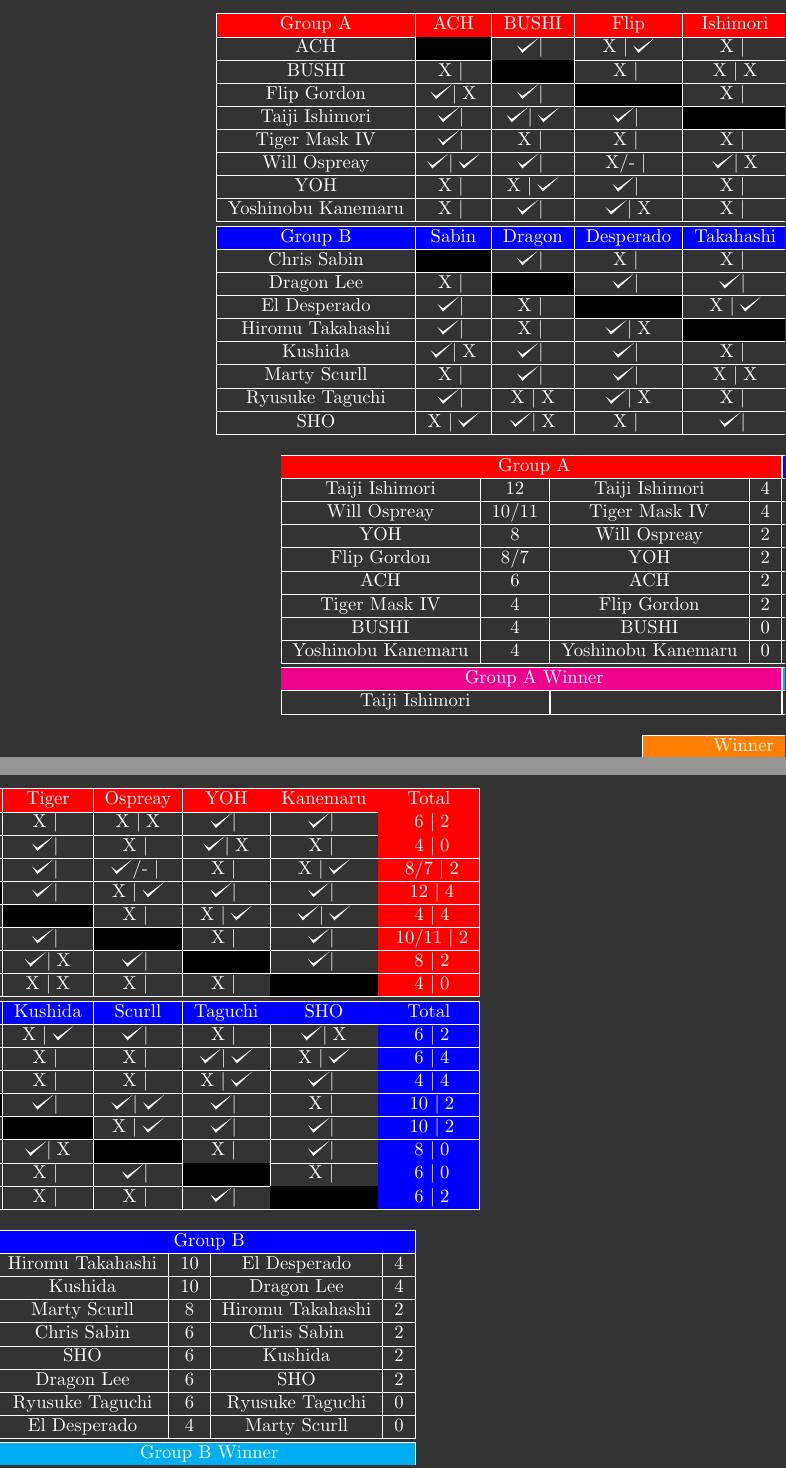
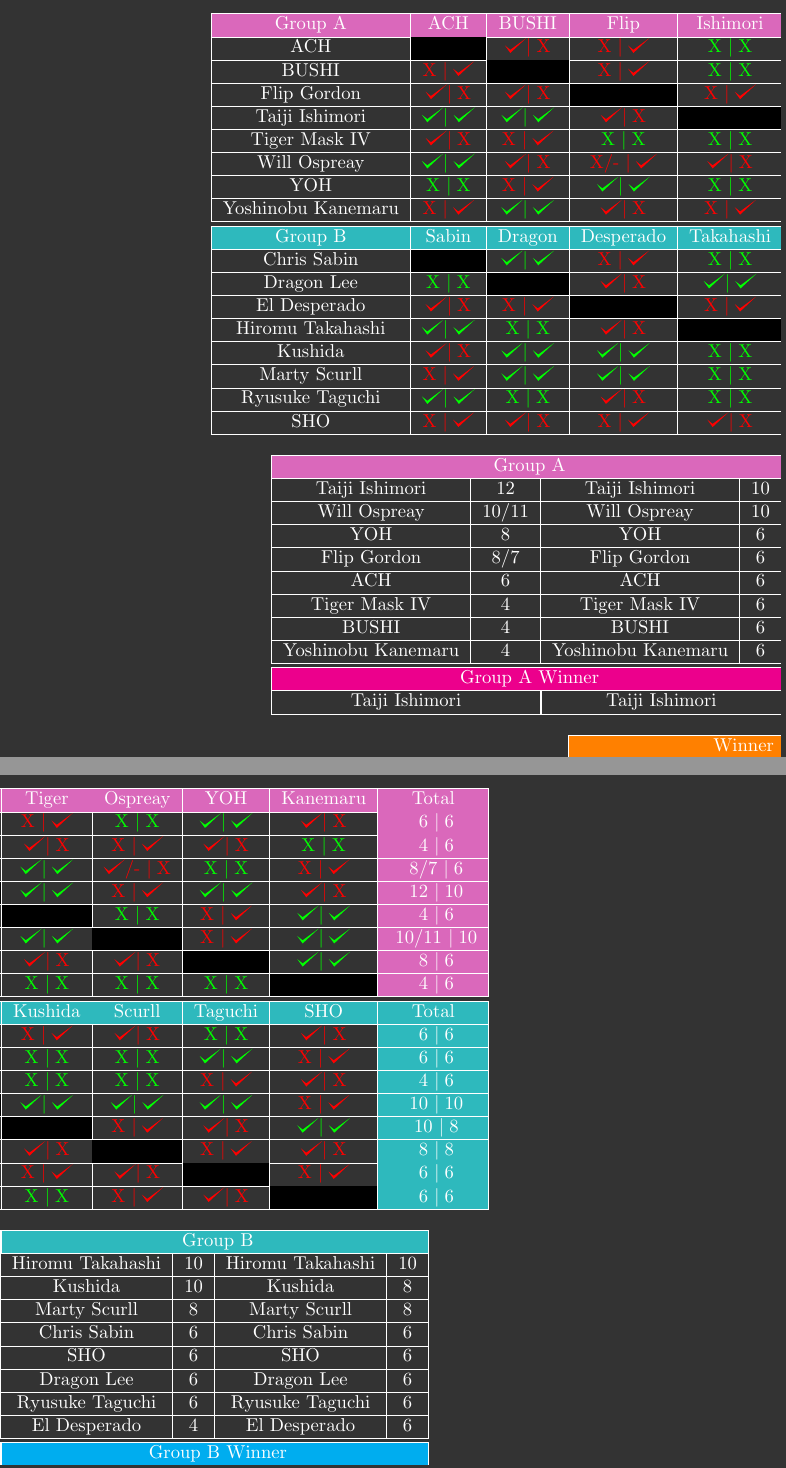
Before and after one commit to mbr-phys/LaTeX-Templates, a LaTeX document (BOSJ.tex): two parts of the columns of the page, joined at a grey line, cut so that both start at the same text. Compiled offline with pdfLaTeX.

Commit message:
end of year update

```diff
--- a/BOSJ.tex
+++ b/BOSJ.tex
@@ -1,5 +1,5 @@
 \documentclass[landscape]{article}
-\usepackage[table]{xcolor}
+\usepackage[table, dvipsnames]{xcolor}
 \usepackage{slashbox}
 \usepackage{tabu}
 \usepackage{lscape}
@@ -24,69 +24,69 @@
 \centering
 \begin{tabular}{|c|c|c|c|c|c|c|c|c|c|}
     \hline
-    \rowcolor{red} Group A & ACH & BUSHI & Flip & Ishimori & Tiger & Ospreay & YOH & Kanemaru & Total \\
+    \rowcolor{Thistle} Group A & ACH & BUSHI & Flip & Ishimori & Tiger & Ospreay & YOH & Kanemaru & Total \\
     \hline
-    ACH & \cellcolor{black} & \tk \e & X \e \tk & X \e & X \e & X \e X & \tk \e & \tk \e & \cellcolor{red} 6 \e 2 \\
+    ACH & \cellcolor{black} & \color{red} \tk \e X & \color{red} X \e \tk & \color{green} X \e X & \color{red} X \e \tk & \color{green} X \e X & \color{green} \tk \e \tk & \color{red} \tk \e X & \cellcolor{Thistle} 6 \e 6 \\
     \hline
-    BUSHI & X \e & \cellcolor{black} & X \e & X \e X & \tk \e & X \e & \tk \e X & X \e & \cellcolor{red} 4 \e 0 \\
+    BUSHI & \color{red} X \e \tk & \cellcolor{black} & \color{red} X \e \tk & \color{green} X \e X & \color{red} \tk \e X & \color{red} X \e \tk & \color{red} \tk \e X & \color{green} X \e X & \cellcolor{Thistle} 4 \e 6 \\
     \hline
-    Flip Gordon & \tk \e X & \tk \e & \cellcolor{black} & X \e & \tk \e & \tk/- \e & X \e & X \e \tk & \cellcolor{red} 8/7 \e 2 \\
+    Flip Gordon & \color{red} \tk \e X & \color{red} \tk \e X & \cellcolor{black} & \color{red} X \e \tk & \color{green} \tk \e \tk & \color{red} \tk/- \e X & \color{green} X \e X & \color{red} X \e \tk & \cellcolor{Thistle} 8/7 \e 6 \\
     \hline
-    Taiji Ishimori & \tk \e & \tk \e \tk & \tk \e & \cellcolor{black} & \tk \e & X \e \tk & \tk \e & \tk \e & \cellcolor{red} 12 \e 4 \\
+    Taiji Ishimori & \color{green} \tk \e \tk & \color{green} \tk \e \tk & \color{red} \tk \e X & \cellcolor{black} & \color{green} \tk \e \tk & \color{red} X \e \tk & \color{green} \tk \e \tk & \color{red} \tk \e X & \cellcolor{Thistle} 12 \e 10 \\
     \hline
-    Tiger Mask \RN{4} & \tk \e & X \e & X \e & X \e & \cellcolor{black} & X \e & X \e \tk & \tk \e \tk & \cellcolor{red} 4 \e 4 \\
+    Tiger Mask \RN{4} & \color{red} \tk \e X & \color{red} X \e \tk & \color{green} X \e X & \color{green} X \e X & \cellcolor{black} & \color{green} X \e X & \color{red} X \e \tk & \color{green} \tk \e \tk & \cellcolor{Thistle} 4 \e 6 \\
     \hline
-    Will Ospreay & \tk \e \tk & \tk \e & X/- \e & \tk \e X & \tk \e & \cellcolor{black} & X \e & \tk \e & \cellcolor{red} 10/11 \e 2 \\
+    Will Ospreay & \color{green} \tk \e \tk & \color{red} \tk \e X & \color{red} X/- \e \tk & \color{red} \tk \e X & \color{green} \tk \e \tk & \cellcolor{black} & \color{red} X \e \tk & \color{green} \tk \e \tk & \cellcolor{Thistle} 10/11 \e 10 \\
     \hline
-    YOH & X \e & X \e \tk & \tk \e & X \e & \tk \e X & \tk \e & \cellcolor{black} & \tk \e & \cellcolor{red} 8 \e 2 \\
+    YOH & \color{green} X \e X & \color{red} X \e \tk & \color{green} \tk \e \tk & \color{green} X \e X & \color{red} \tk \e X & \color{red} \tk \e X & \cellcolor{black} & \color{green} \tk \e \tk & \cellcolor{Thistle} 8 \e 6 \\
     \hline
-    Yoshinobu Kanemaru & X \e & \tk \e & \tk \e X & X \e & X \e X & X \e & X \e & \cellcolor{black} & \cellcolor{red} 4 \e 0 \\
+    Yoshinobu Kanemaru & \color{red} X \e \tk & \color{green} \tk \e \tk & \color{red} \tk \e X & \color{red} X \e \tk & \color{green} X \e X & \color{green} X \e X & \color{green} X \e X & \cellcolor{black} & \cellcolor{Thistle} 4 \e 6 \\
 %%%%%%%%%%%%%%%%%%%%%%%%%%%%%%%%%%%%%%%%%%%%%%%%
     \hline\hline
-    \rowcolor{blue} Group B & Sabin & Dragon & Desperado & Takahashi & Kushida & Scurll & Taguchi & SHO & Total \\
+    \rowcolor{Aquamarine} Group B & Sabin & Dragon & Desperado & Takahashi & Kushida & Scurll & Taguchi & SHO & Total \\
     \hline
-    Chris Sabin & \cellcolor{black} & \tk \e & X \e & X \e & X \e \tk & \tk \e & X \e & \tk \e X & \cellcolor{blue} 6 \e 2 \\
+    Chris Sabin & \cellcolor{black} & \color{green} \tk \e \tk & \color{red} X \e \tk & \color{green} X \e X & \color{red} X \e \tk & \color{red} \tk \e X & \color{green} X \e X & \color{red} \tk \e X & \cellcolor{Aquamarine} 6 \e 6 \\
     \hline
-    Dragon Lee & X \e & \cellcolor{black} & \tk \e & \tk \e & X \e & X \e & \tk \e \tk & X \e \tk & \cellcolor{blue} 6 \e 4 \\
+    Dragon Lee & \color{green} X \e X & \cellcolor{black} & \color{red} \tk \e X & \color{green} \tk \e \tk & \color{green} X \e X & \color{green} X \e X & \color{green} \tk \e \tk & \color{red} X \e \tk & \cellcolor{Aquamarine} 6 \e 6 \\
     \hline
-    El Desperado & \tk \e & X \e & \cellcolor{black} & X \e \tk & X \e & X \e & X \e \tk & \tk \e & \cellcolor{blue} 4 \e 4 \\
+    El Desperado & \color{red} \tk \e X & \color{red} X \e \tk & \cellcolor{black} & \color{red} X \e \tk & \color{green} X \e X & \color{green} X \e X & \color{red} X \e \tk & \color{red} \tk \e X & \cellcolor{Aquamarine} 4 \e 6 \\
     \hline
-    Hiromu Takahashi & \tk \e & X \e & \tk \e X & \cellcolor{black} & \tk \e & \tk \e \tk & \tk \e & X \e & \cellcolor{blue} 10 \e 2 \\
+    Hiromu Takahashi & \color{green} \tk \e \tk & \color{green} X \e X & \color{red} \tk \e X & \cellcolor{black} & \color{green} \tk \e \tk & \color{green} \tk \e \tk & \color{green} \tk \e \tk & \color{red} X \e \tk & \cellcolor{Aquamarine} 10 \e 10 \\
     \hline
-    Kushida & \tk \e X & \tk \e & \tk \e & X \e & \cellcolor{black} & X \e \tk & \tk \e & \tk \e & \cellcolor{blue} 10 \e 2 \\
+    Kushida & \color{red} \tk \e X & \color{green} \tk \e \tk & \color{green} \tk \e \tk & \color{green} X \e X & \cellcolor{black} & \color{red} X \e \tk & \color{red} \tk \e X & \color{green} \tk \e \tk & \cellcolor{Aquamarine} 10 \e 8 \\
     \hline
-    Marty Scurll & X \e & \tk \e & \tk \e & X \e X & \tk \e X & \cellcolor{black} & X \e & \tk \e & \cellcolor{blue} 8 \e 0 \\
+    Marty Scurll & \color{red} X \e \tk & \color{green} \tk \e \tk & \color{green} \tk \e \tk & \color{green} X \e X & \color{red} \tk \e X & \cellcolor{black} & \color{red} X \e \tk & \color{red} \tk \e X & \cellcolor{Aquamarine} 8 \e 8 \\
     \hline
-    Ryusuke Taguchi & \tk \e & X \e X & \tk \e X & X \e & X \e & \tk \e & \cellcolor{black} & X \e & \cellcolor{blue} 6 \e 0 \\
+    Ryusuke Taguchi & \color{green} \tk \e \tk & \color{green} X \e X & \color{red} \tk \e X & \color{green} X \e X & \color{red} X \e \tk & \color{red} \tk \e X & \cellcolor{black} & \color{red} X \e \tk & \cellcolor{Aquamarine} 6 \e 6 \\
     \hline
-    SHO & X \e \tk & \tk \e X & X \e & \tk \e & X \e & X \e & \tk \e & \cellcolor{black} & \cellcolor{blue} 6 \e 2 \\
+    SHO & \color{red} X \e \tk & \color{red} \tk \e X & \color{red} X \e \tk & \color{red} \tk \e X & \color{green} X \e X & \color{red} X \e \tk & \color{red} \tk \e X & \cellcolor{black} & \cellcolor{Aquamarine} 6 \e 6 \\
     \hline
 \end{tabular}
 
 \vspace{10pt}
 \begin{tabular}{|c|c|c|c|c|c|c|c|}
   \hline
-  \multicolumn{4}{|c|}{\cellcolor{red} Group A} & \multicolumn{4}{|c|}{\cellcolor{blue} Group B} \\
+  \multicolumn{4}{|c|}{\cellcolor{Thistle} Group A} & \multicolumn{4}{|c|}{\cellcolor{Aquamarine} Group B} \\
   \hline
-  Taiji Ishimori & 12 & Taiji Ishimori & 4 & Hiromu Takahashi & 10 & El Desperado & 4 \\
+  Taiji Ishimori & 12 & Taiji Ishimori & 10 & Hiromu Takahashi & 10 & Hiromu Takahashi & 10 \\
   \hline
-  Will Ospreay & 10/11 & Tiger Mask \RN{4} & 4 & Kushida & 10 & Dragon Lee & 4 \\
+  Will Ospreay & 10/11 & Will Ospreay & 10 & Kushida & 10 & Kushida & 8 \\
   \hline
-  YOH & 8 & Will Ospreay & 2 & Marty Scurll & 8 & Hiromu Takahashi & 2 \\
+  YOH & 8 & YOH & 6 & Marty Scurll & 8 & Marty Scurll & 8 \\
   \hline
-  Flip Gordon & 8/7 & YOH & 2 & Chris Sabin & 6 & Chris Sabin & 2 \\
+  Flip Gordon & 8/7 & Flip Gordon & 6 & Chris Sabin & 6 & Chris Sabin & 6 \\
   \hline
-  ACH & 6 & ACH & 2 & SHO & 6 & Kushida & 2 \\
+  ACH & 6 & ACH & 6 & SHO & 6 & SHO & 6 \\
   \hline
-  Tiger Mask \RN{4} & 4 & Flip Gordon & 2 & Dragon Lee & 6 & SHO & 2 \\
+  Tiger Mask \RN{4} & 4 & Tiger Mask \RN{4} & 6 & Dragon Lee & 6 & Dragon Lee & 6 \\
   \hline
-  BUSHI & 4 & BUSHI & 0 & Ryusuke Taguchi & 6 & Ryusuke Taguchi & 0 \\
+  BUSHI & 4 & BUSHI & 6 & Ryusuke Taguchi & 6 & Ryusuke Taguchi & 6 \\
   \hline
-  Yoshinobu Kanemaru & 4 & Yoshinobu Kanemaru & 0 & El Desperado & 4 & Marty Scurll & 0 \\
+  Yoshinobu Kanemaru & 4 & Yoshinobu Kanemaru & 6 & El Desperado & 4 & El Desperado & 6 \\
   \hline\hline
   \multicolumn{4}{|c|}{\cellcolor{magenta} Group A Winner} & \multicolumn{4}{|c|}{\cellcolor{cyan} Group B Winner} \\
   \hline
-  \multicolumn{2}{|c|}{Taiji Ishimori} & \multicolumn{2}{|c|}{} & \multicolumn{2}{|c|}{Hiromu Takahashi} & \multicolumn{2}{|c|}{} \\
+  \multicolumn{2}{|c|}{Taiji Ishimori} & \multicolumn{2}{|c|}{Taiji Ishimori} & \multicolumn{2}{|c|}{Hiromu Takahashi} & \multicolumn{2}{|c|}{Hiromu Takahashi} \\
   \hline
 \end{tabular}
 
```
Also changed, not shown: Food.tex (+10 -7 lines), TablePlans.tex (+8 -15 lines), postertest.tex (added, +49 -0 lines), vimtex.md (added, +7 -0 lines), README.md, BOSJ.tex (2 more changed lines).
